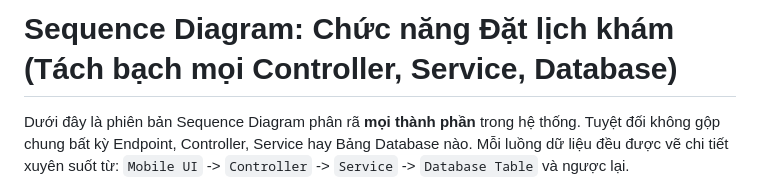
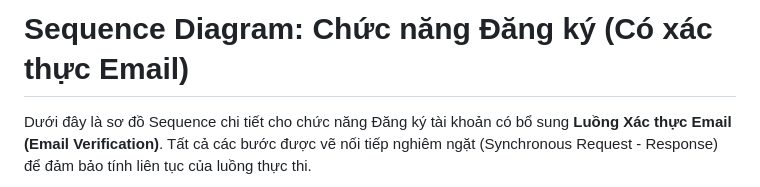
Before and after one commit to baosatboiz/asd, a Markdown page: README.md, the part around one of its changes. Rendered like a GitHub page.

````diff
--- a/README.md
+++ b/README.md
@@ -1,6 +1,6 @@
-# Sequence Diagram: Chức năng Đặt lịch khám (Tách bạch mọi Controller, Service, Database)
+# Sequence Diagram: Chức năng Đăng ký (Có xác thực Email)
 
-Dưới đây là phiên bản Sequence Diagram phân rã **mọi thành phần** trong hệ thống. Tuyệt đối không gộp chung bất kỳ Endpoint, Controller, Service hay Bảng Database nào. Mỗi luồng dữ liệu đều được vẽ chi tiết xuyên suốt từ: `Mobile UI` -> `Controller` -> `Service` -> `Database Table` và ngược lại.
+Dưới đây là sơ đồ Sequence chi tiết cho chức năng Đăng ký tài khoản có bổ sung **Luồng Xác thực Email (Email Verification)**. Tất cả các bước được vẽ nối tiếp nghiêm ngặt (Synchronous Request - Response) để đảm bảo tính liên tục của luồng thực thi.
 
 ```mermaid
 sequenceDiagram
````
Also changed, not shown: other parts of README.md (+55 -107 lines).
